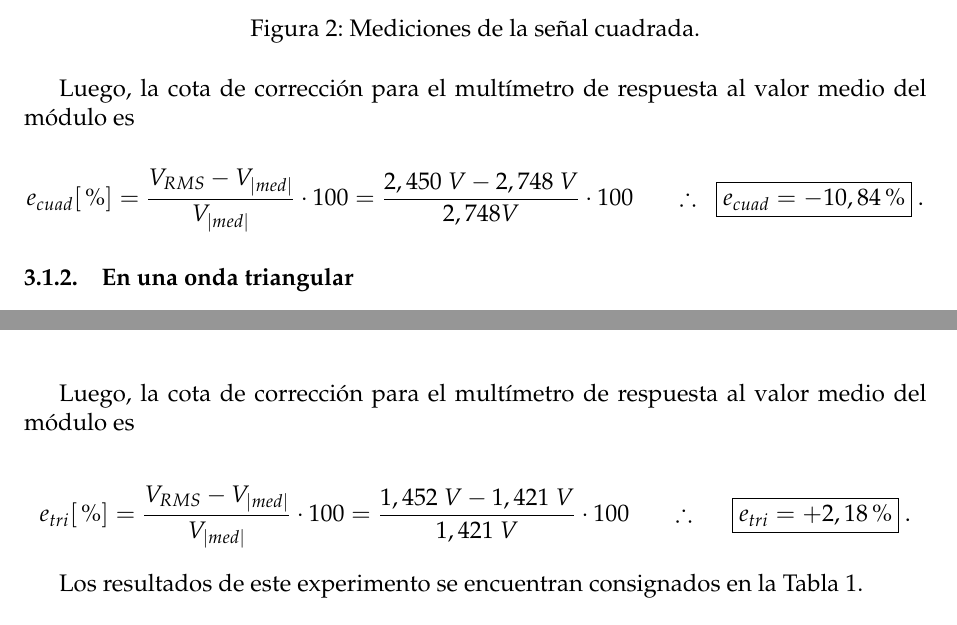
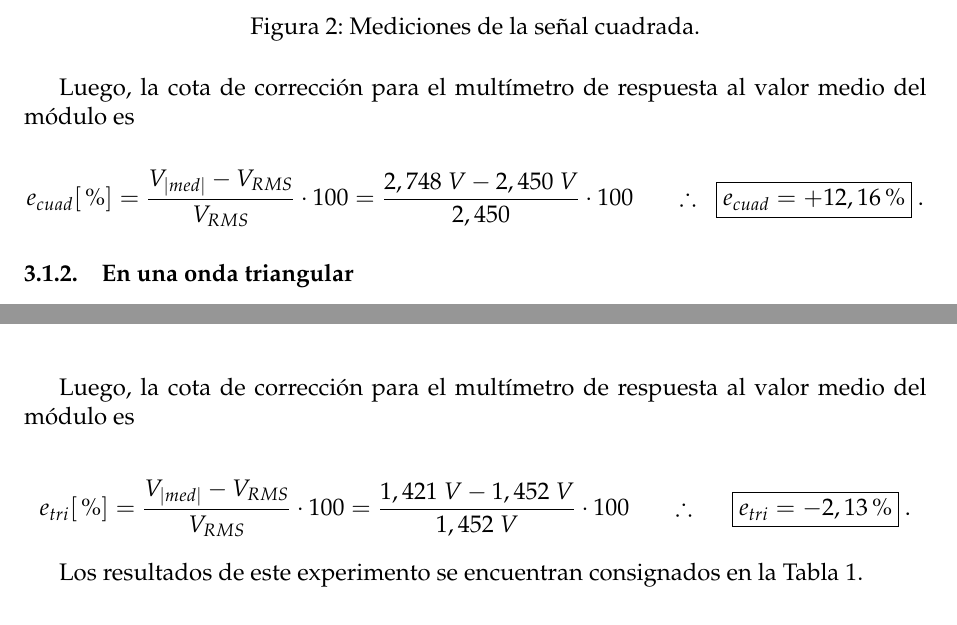
Before and after one commit to sebascarmar/TP7_ME1_VrmsEnOndasNoSenoidales, a LaTeX document (main.tex, which reads Secciones/Subsecciones/MedicionDeTensionEficaz.tex): two parts of pages 6 and 7 of 10, joined at a grey line, cut so that both start at the same text. Compiled offline with pdfLaTeX.

Commit message:
Corrige eq. de cota máxima

```diff
--- a/Secciones/Subsecciones/MedicionDeTensionEficaz.tex
+++ b/Secciones/Subsecciones/MedicionDeTensionEficaz.tex
@@ -37,9 +37,9 @@
       Luego, la cota de corrección para el multímetro de respuesta al valor medio del módulo es
 
       \begin{align*}
-        e_{cuad} [\%] = \dfrac{V_{RMS} - V_{|med|}}{V_{|med|}} \cdot 100
-               = \dfrac{2,450~V - 2,748~V}{2,748V} \cdot 100
-               \hspace{20pt} \therefore \hspace{10pt} \Aboxed{e_{cuad} = -10,84\%}~.
+        e_{cuad} [\%] = \dfrac{V_{|med|} - V_{RMS}}{V_{RMS}} \cdot 100
+               = \dfrac{2,748~V - 2,450~V}{2,450} \cdot 100
+               \hspace{20pt} \therefore \hspace{10pt} \Aboxed{e_{cuad} = +12,16\%}~.
       \end{align*}
 
 
@@ -76,9 +76,9 @@
       valor medio del módulo es
 
       \begin{align*}
-        e_{tri} [\%] = \dfrac{V_{RMS} - V_{|med|}}{V_{|med|}} \cdot 100
-               = \dfrac{1,452~V - 1,421~V}{1,421~V} \cdot 100
-               \hspace{20pt} \therefore \hspace{20pt} \Aboxed{e_{tri}= +2,18\%}~.
+        e_{tri} [\%] = \dfrac{V_{|med|} - V_{RMS}}{V_{RMS}} \cdot 100
+               = \dfrac{1,421~V - 1,452~V}{1,452~V} \cdot 100
+               \hspace{20pt} \therefore \hspace{20pt} \Aboxed{e_{tri}= -2,13\%}~.
       \end{align*}
 
     Los resultados de este experimento se encuentran consignados en la
```
Also changed, not shown: Secciones/Subsecciones/MedicionDeTensionEficaz.tex (4 more changed lines).
